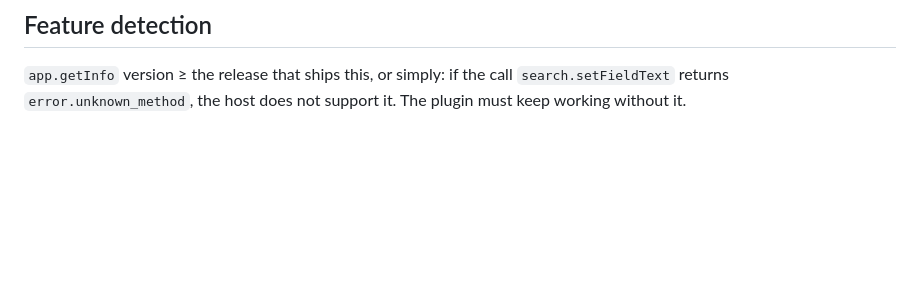
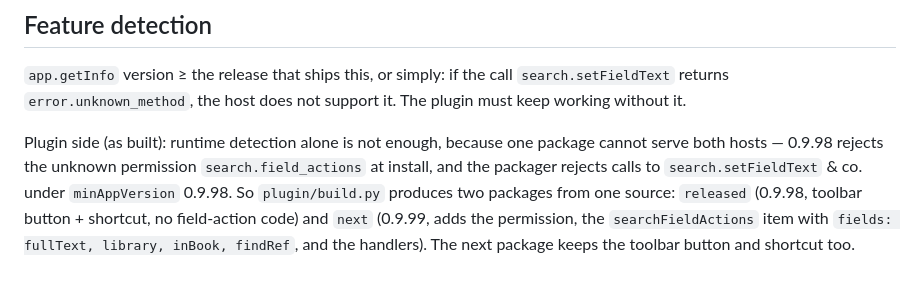
Before and after one commit to yakov100/otzaria-voice, a Markdown page: docs/search-field-actions-contract.md, the part around the change. Rendered like a GitHub page; blank space fills up the shorter version.

```diff
--- a/docs/search-field-actions-contract.md
+++ b/docs/search-field-actions-contract.md
@@ -125,3 +125,12 @@ instance only. Without the granted permission: `permission_denied`.
 `app.getInfo` version ≥ the release that ships this, or simply: if the call
 `search.setFieldText` returns `error.unknown_method`, the host does not support
 it. The plugin must keep working without it.
+
+Plugin side (as built): runtime detection alone is not enough, because one
+package cannot serve both hosts — 0.9.98 rejects the unknown permission
+`search.field_actions` at install, and the packager rejects calls to
+`search.setFieldText` & co. under `minAppVersion` 0.9.98. So `plugin/build.py`
+produces two packages from one source: `released` (0.9.98, toolbar button +
+shortcut, no field-action code) and `next` (0.9.99, adds the permission, the
+`searchFieldActions` item with `fields: fullText, library, inBook, findRef`, and
+the handlers). The next package keeps the toolbar button and shortcut too.
```
Also changed, not shown: docs/platforms.md (added, +96 -0 lines), docs/sdk-review.md (added, +149 -0 lines).
